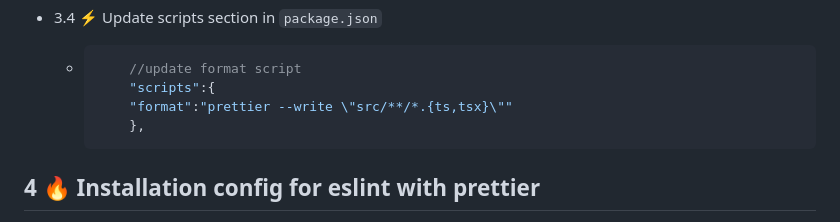
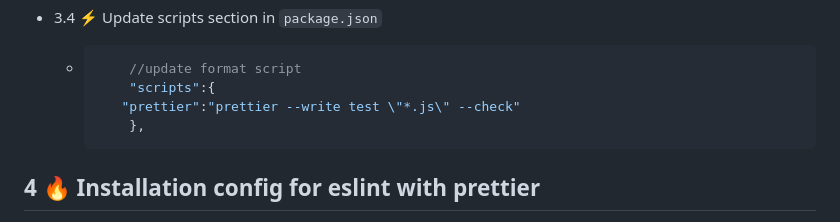
Before and after one commit to Ahmed-Hamdy101/config-prettier-eslint, a Markdown page: README.md, the part around the change. GitHub-like rendering.

Commit message:
README.md 📚

````diff
--- a/README.md
+++ b/README.md
@@ -76,7 +76,7 @@
   - ```json
         //update format script
         "scripts":{
-        "format":"prettier --write \"src/**/*.{ts,tsx}\""
+       "prettier":"prettier --write test \"*.js\" --check"
         },
      ```
 
````
